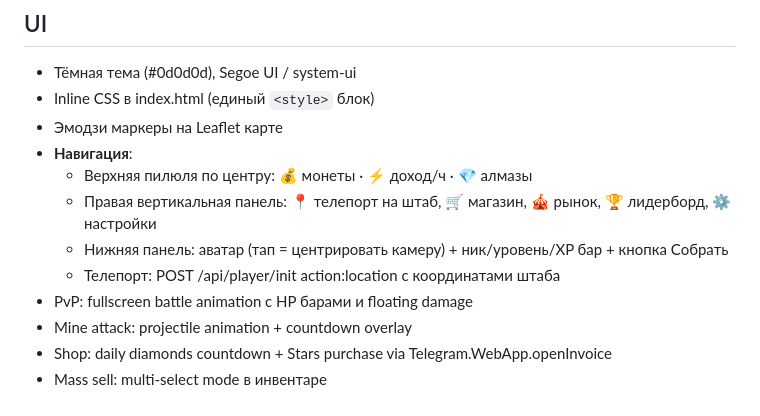
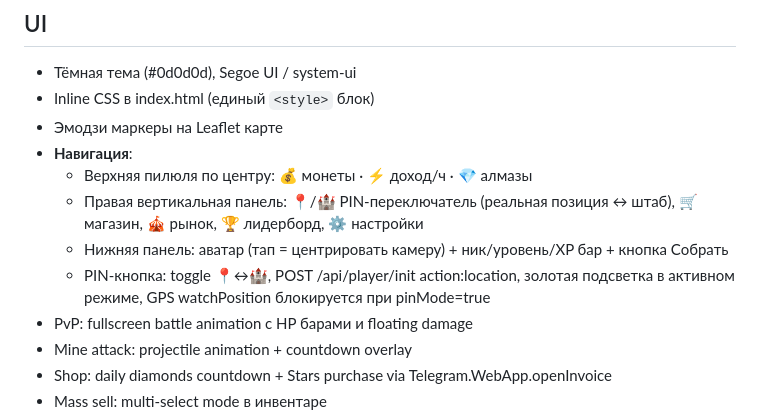
Before and after one commit to unixnumber1/grid-wars-server, a Markdown page: CLAUDE.md, the part around the change. GitHub-like rendering.

Commit message:
docs: update CLAUDE.md with PIN toggle button info
Co-Authored-By: Claude Opus 4.6 (1M context) <noreply@anthropic.com>

```diff
--- a/CLAUDE.md
+++ b/CLAUDE.md
@@ -154,9 +154,9 @@ vercel.json  CLAUDE.md
 - Эмодзи маркеры на Leaflet карте
 - **Навигация**:
   - Верхняя пилюля по центру: 💰 монеты · ⚡ доход/ч · 💎 алмазы
-  - Правая вертикальная панель: 📍 телепорт на штаб, 🛒 магазин, 🎪 рынок, 🏆 лидерборд, ⚙️ настройки
+  - Правая вертикальная панель: 📍/🏰 PIN-переключатель (реальная позиция ↔ штаб), 🛒 магазин, 🎪 рынок, 🏆 лидерборд, ⚙️ настройки
   - Нижняя панель: аватар (тап = центрировать камеру) + ник/уровень/XP бар + кнопка Собрать
-  - Телепорт: POST /api/player/init action:location с координатами штаба
+  - PIN-кнопка: toggle 📍↔🏰, POST /api/player/init action:location, золотая подсветка в активном режиме, GPS watchPosition блокируется при pinMode=true
 - PvP: fullscreen battle animation с HP барами и floating damage
 - Mine attack: projectile animation + countdown overlay
 - Shop: daily diamonds countdown + Stars purchase via Telegram.WebApp.openInvoice
```
